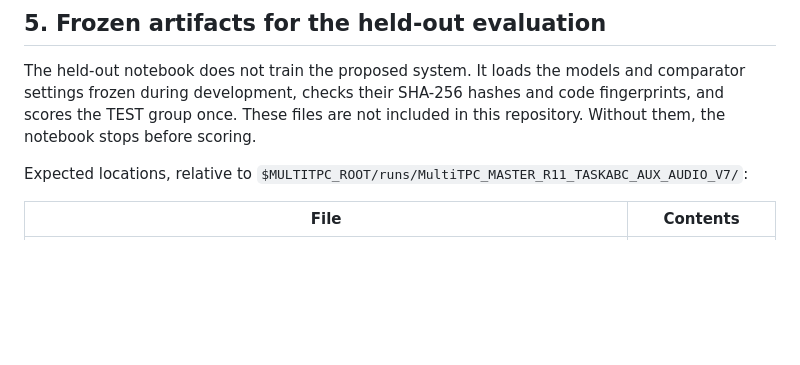
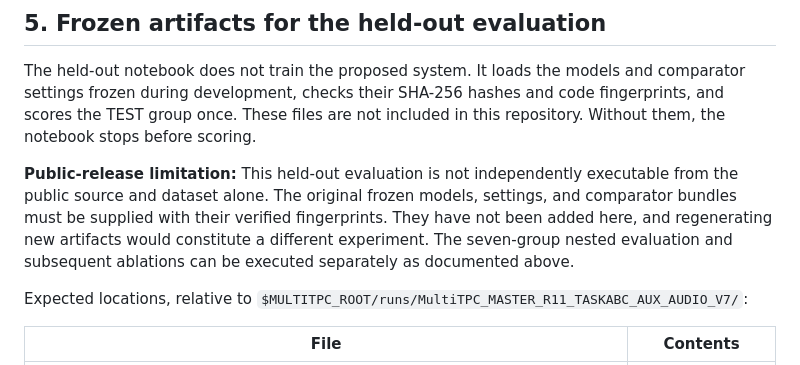
Before and after one commit to Ruddy202/DualTurn, a Markdown page: docs/MULTITPC_REPRODUCIBILITY.md, the part around the change. Drawn GitHub-style; blank space fills up the shorter version.

Commit message:
docs: disclose frozen-artifact dependency

```diff
--- a/docs/MULTITPC_REPRODUCIBILITY.md
+++ b/docs/MULTITPC_REPRODUCIBILITY.md
@@ -62,6 +62,8 @@ The seven-group and ablation notebooks hash their own source code into the run-d
 
 The held-out notebook does not train the proposed system. It loads the models and comparator settings frozen during development, checks their SHA-256 hashes and code fingerprints, and scores the TEST group once. These files are not included in this repository. Without them, the notebook stops before scoring.
 
+**Public-release limitation:** This held-out evaluation is not independently executable from the public source and dataset alone. The original frozen models, settings, and comparator bundles must be supplied with their verified fingerprints. They have not been added here, and regenerating new artifacts would constitute a different experiment. The seven-group nested evaluation and subsequent ablations can be executed separately as documented above.
+
 Expected locations, relative to `$MULTITPC_ROOT/runs/MultiTPC_MASTER_R11_TASKABC_AUX_AUDIO_V7/`:
 
 | File | Contents |
```
